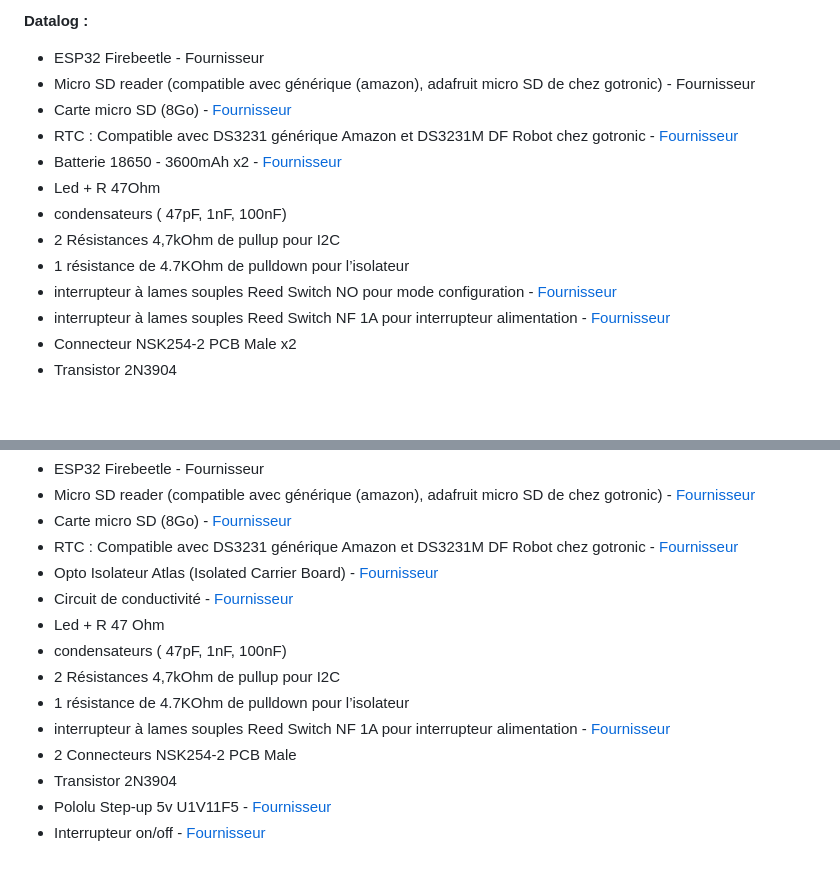
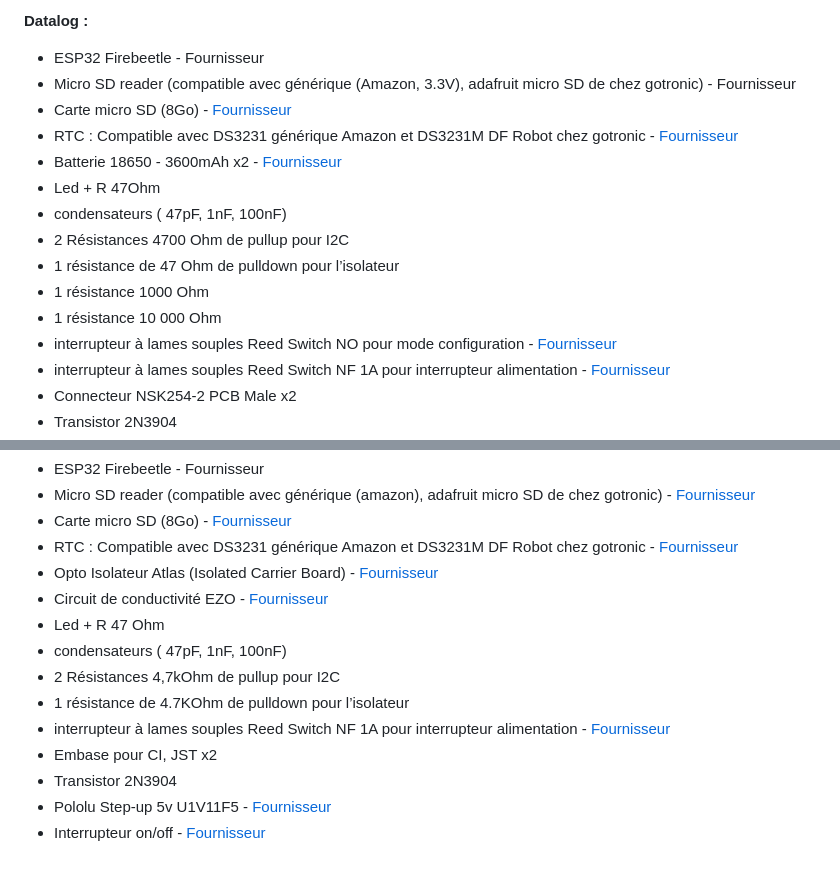
Before and after one commit to astrolabe-expeditions/LittObs-CTD, a Markdown page: docs/carte-electronique-pcb.md, 2 parts joined by grey strips. GitHub-like rendering; blank space fills up the shorter version.

Commit message:
GITBOOK-5: No subject

```diff
--- a/docs/carte-electronique-pcb.md
+++ b/docs/carte-electronique-pcb.md
@@ -20,14 +20,16 @@ coverY: 0
 **Datalog :**
 
 * ESP32 Firebeetle - Fournisseur
-* Micro SD reader (compatible avec générique (amazon), adafruit micro SD de chez gotronic) - Fournisseur
+* Micro SD reader (compatible avec générique (Amazon, 3.3V), adafruit micro SD de chez gotronic) - Fournisseur
 * Carte micro SD (8Go) - [Fournisseur](https://www.conrad.fr/fr/p/carte-microsdhc-transcend-ultimate-600x-8-gb-class-10-uhs-i-avec-adaptateur-sd-1396522.html)﻿
 * RTC : Compatible avec DS3231 générique Amazon et DS3231M DF Robot chez gotronic - [Fournisseur](https://www.gotronic.fr/art-module-rtc-i2c-dfr0641-32243.htm)﻿
 * Batterie 18650 - 3600mAh x2 - [Fournisseur](https://letmeknow.fr/fr/batteries/2120-batterie-lg-3600ma-18650-8438493108507.html)﻿
 * Led + R 47Ohm
 * condensateurs ( 47pF, 1nF, 100nF)
-* 2 Résistances 4,7kOhm de pullup pour I2C
-* 1 résistance de 4.7KOhm de pulldown pour l’isolateur
+* 2 Résistances 4700 Ohm de pullup pour I2C
+* 1 résistance de 47 Ohm de pulldown pour l’isolateur
+* 1 résistance 1000 Ohm
+* 1 résistance 10 000 Ohm
 * interrupteur à lames souples Reed Switch NO pour mode configuration - [Fournisseur](https://www.gotronic.fr/art-interrupteur-ils-1-rt-4082.htm)﻿
 * interrupteur à lames souples Reed Switch NF 1A pour interrupteur alimentation - [Fournisseur](https://www.gotronic.fr/art-interrupteur-ils-1-t-4080.htm)﻿
 * Connecteur NSK254-2 PCB Male x2
@@ -52,14 +54,14 @@ coverY: 0
 * Micro SD reader (compatible avec générique (amazon), adafruit micro SD de chez gotronic) -[ Fournisseur](https://www.amazon.fr/gp/product/B08YXSP666/ref=ppx\_yo\_dt\_b\_search\_asin\_title?ie=UTF8\&psc=1)﻿
 * Carte micro SD (8Go) - [Fournisseur](https://www.conrad.fr/fr/p/carte-microsdhc-transcend-ultimate-600x-8-gb-class-10-uhs-i-avec-adaptateur-sd-1396522.html)﻿
 * RTC : Compatible avec DS3231 générique Amazon et DS3231M DF Robot chez gotronic - [Fournisseur](https://www.gotronic.fr/art-module-rtc-i2c-dfr0641-32243.htm)﻿
-* Opto Isolateur Atlas (Isolated Carrier Board) -[ Fournisseur](https://www.robesol.nl/en/electrically-isolated-ezo-carrier-board-102660261.html)﻿
-* Circuit de conductivité - [Fournisseur](https://www.robesol.nl/en/ezo-conductivity-circuit-87672188.html)﻿
+* Opto Isolateur Atlas (Isolated Carrier Board) -[ Fournisseur](https://www.robesol.nl/en/electrically-isolated-ezo-carrier-board-102660261.html)
+* Circuit de conductivité EZO - [Fournisseur](https://www.robesol.nl/en/ezo-conductivity-circuit-87672188.html)﻿
 * Led + R 47 Ohm
 * condensateurs ( 47pF, 1nF, 100nF)
 * 2 Résistances 4,7kOhm de pullup pour I2C
 * 1 résistance de 4.7KOhm de pulldown pour l’isolateur
 * interrupteur à lames souples Reed Switch NF 1A pour interrupteur alimentation - [Fournisseur](https://www.gotronic.fr/art-interrupteur-ils-1-t-4080.htm)﻿
-* 2 Connecteurs NSK254-2 PCB Male&#x20;
+* Embase pour CI, JST x2&#x20;
 * Transistor 2N3904
 * Pololu Step-up 5v U1V11F5 - [Fournisseur](https://www.gotronic.fr/art-booster-5-v-u1v11f5-21751.htm)﻿
 * Interrupteur on/off - [Fournisseur﻿](https://fr.rs-online.com/web/p/interrupteurs-a-glissiere/7347296)﻿
```
